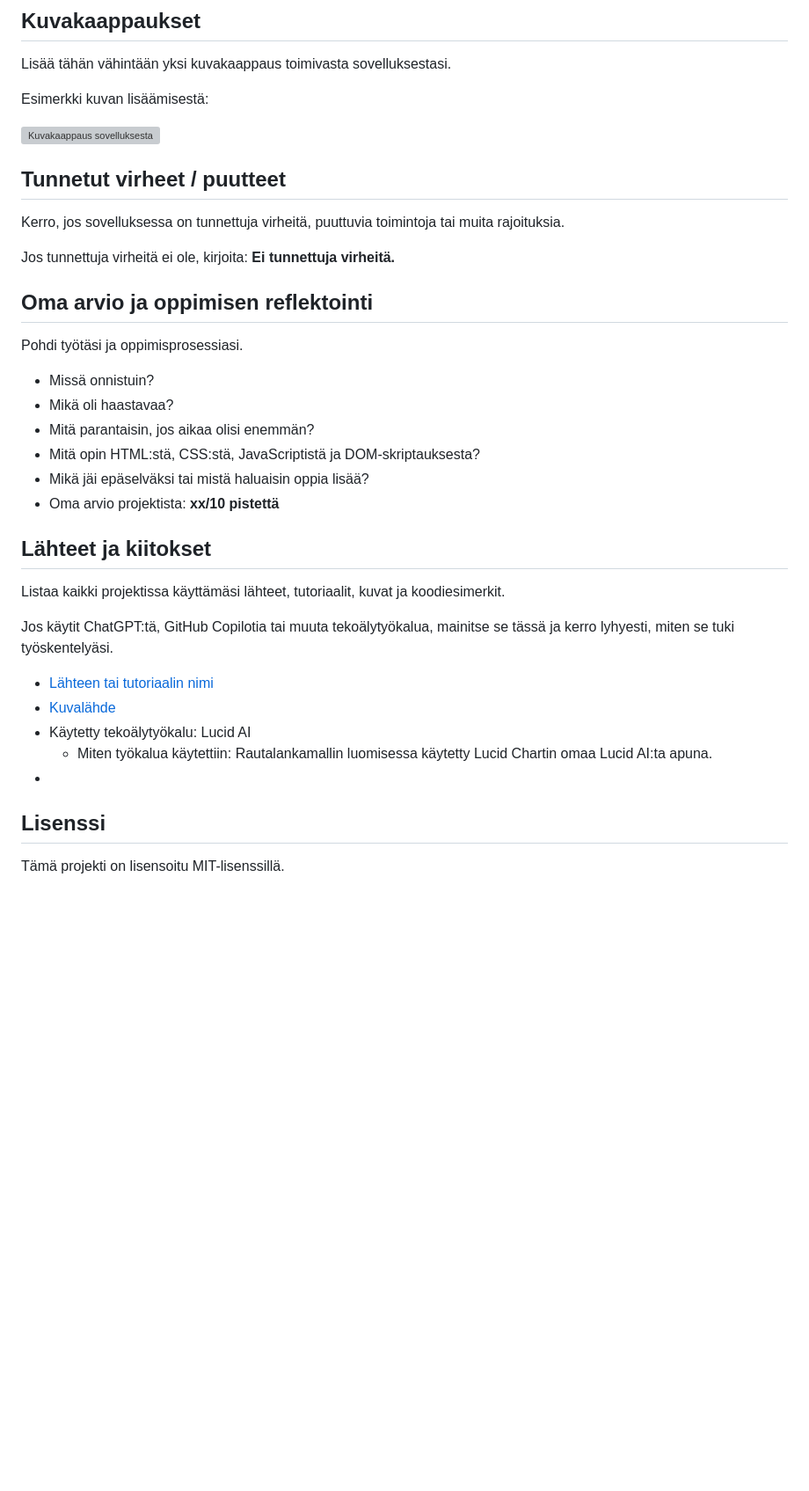
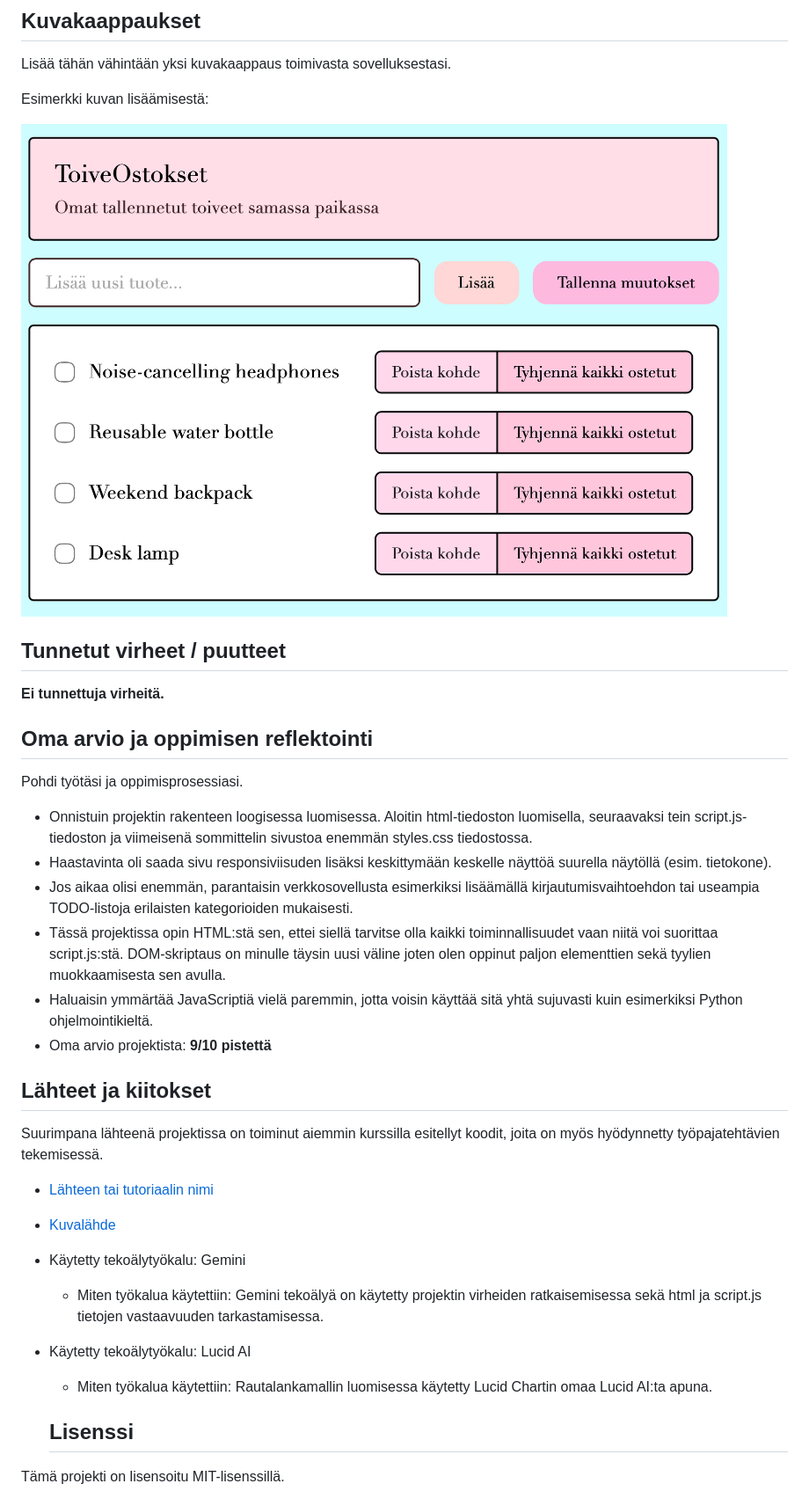
Before and after one commit to nipsu12/Project_1_DOM_skripting, a Markdown page: README.md, the part around one of its changes. Shown at 88% size. Rendered like a GitHub page; pictures changed too: img/lopputulos.png (added); blank space fills up the shorter version; grey boxes are pictures that could not be loaded.

Commit message:
Päivitetty readme-tiedosto

```diff
--- a/README.md
+++ b/README.md
@@ -71,37 +72,34 @@ Lisää tähän vähintään yksi kuvakaappaus toimivasta sovelluksestasi.
 
 Esimerkki kuvan lisäämisestä:
 
-![Kuvakaappaus sovelluksesta](img/screenshot.png)
+![Kuvakaappaus sovelluksesta](img/lopputulos.png)
 
 ## Tunnetut virheet / puutteet
 
-Kerro, jos sovelluksessa on tunnettuja virheitä, puuttuvia toimintoja tai muita rajoituksia.
-
-Jos tunnettuja virheitä ei ole, kirjoita: **Ei tunnettuja virheitä.**
+**Ei tunnettuja virheitä.**
 
 
 ## Oma arvio ja oppimisen reflektointi
 
 Pohdi työtäsi ja oppimisprosessiasi.
 
-- Missä onnistuin?
-- Mikä oli haastavaa?
-- Mitä parantaisin, jos aikaa olisi enemmän?
-- Mitä opin HTML:stä, CSS:stä, JavaScriptistä ja DOM-skriptauksesta?
-- Mikä jäi epäselväksi tai mistä haluaisin oppia lisää?
-- Oma arvio projektista: **xx/10 pistettä**
+- Onnistuin projektin rakenteen loogisessa luomisessa. Aloitin html-tiedoston luomisella, seuraavaksi tein script.js-tiedoston ja viimeisenä sommittelin sivustoa enemmän styles.css tiedostossa.
+- Haastavinta oli saada sivu responsiviisuden lisäksi keskittymään keskelle näyttöä suurella näytöllä (esim. tietokone).
+- Jos aikaa olisi enemmän, parantaisin verkkosovellusta esimerkiksi lisäämällä kirjautumisvaihtoehdon tai useampia TODO-listoja erilaisten kategorioiden mukaisesti.
+- Tässä projektissa opin HTML:stä sen, ettei siellä tarvitse olla kaikki toiminnallisuudet vaan niitä voi suorittaa script.js:stä. DOM-skriptaus on minulle täysin uusi väline joten olen oppinut paljon elementtien sekä tyylien muokkaamisesta sen avulla.
+- Haluaisin ymmärtää JavaScriptiä vielä paremmin, jotta voisin käyttää sitä yhtä sujuvasti kuin esimerkiksi Python ohjelmointikieltä.
+- Oma arvio projektista: **9/10 pistettä**
 
 ## Lähteet ja kiitokset
 
-Listaa kaikki projektissa käyttämäsi lähteet, tutoriaalit, kuvat ja koodiesimerkit.
-
-Jos käytit ChatGPT:tä, GitHub Copilotia tai muuta tekoälytyökalua, mainitse se tässä ja kerro lyhyesti, miten se tuki työskentelyäsi.
+Suurimpana lähteenä projektissa on toiminut aiemmin kurssilla esitellyt koodit, joita on myös hyödynnetty työpajatehtävien tekemisessä.
 
 - [Lähteen tai tutoriaalin nimi](https://example.com/)
 - [Kuvalähde](https://example.com/)
+- Käytetty tekoälytyökalu: Gemini
+  - Miten työkalua käytettiin: Gemini tekoälyä on käytetty projektin virheiden ratkaisemisessa sekä html ja script.js tietojen vastaavuuden tarkastamisessa.
 - Käytetty tekoälytyökalu: Lucid AI
   - Miten työkalua käytettiin: Rautalankamallin luomisessa käytetty Lucid Chartin omaa Lucid AI:ta apuna.
--
 
   ## Lisenssi
 
```
Also changed, not shown: other parts of README.md (+3 -2 lines), 1 other file.
